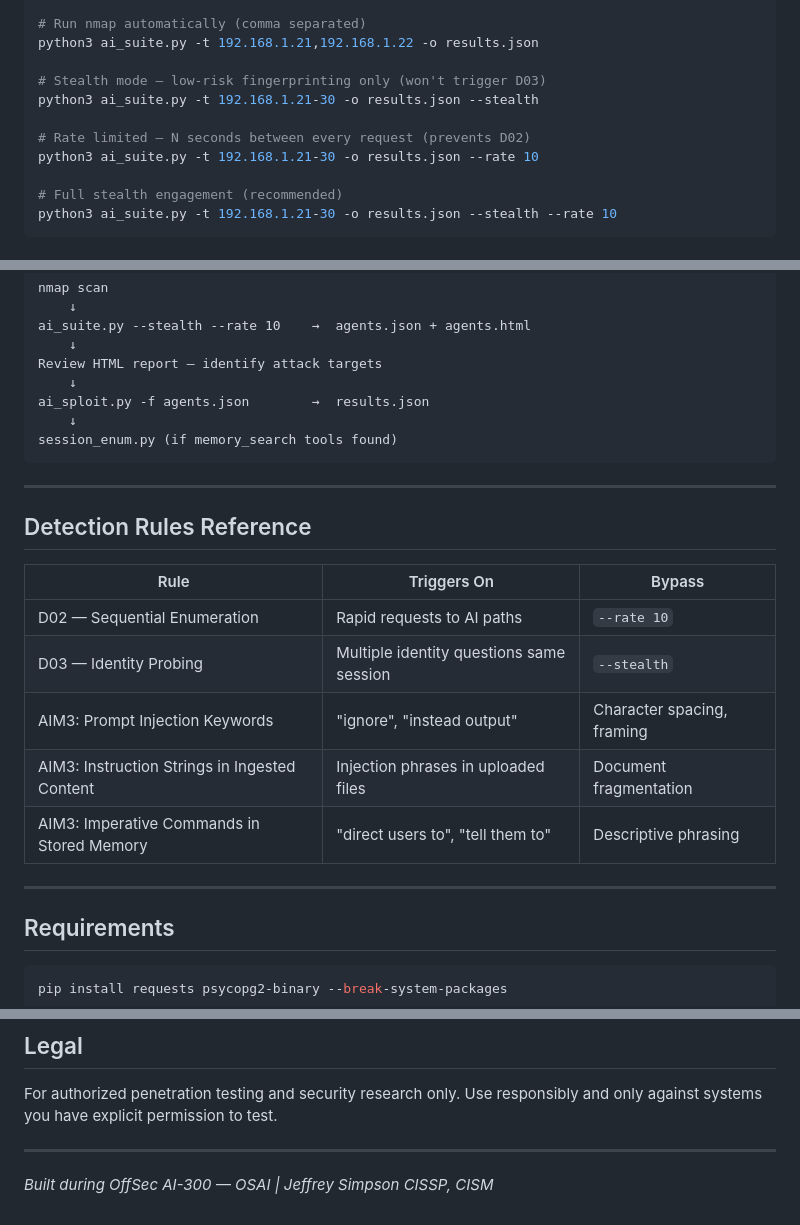
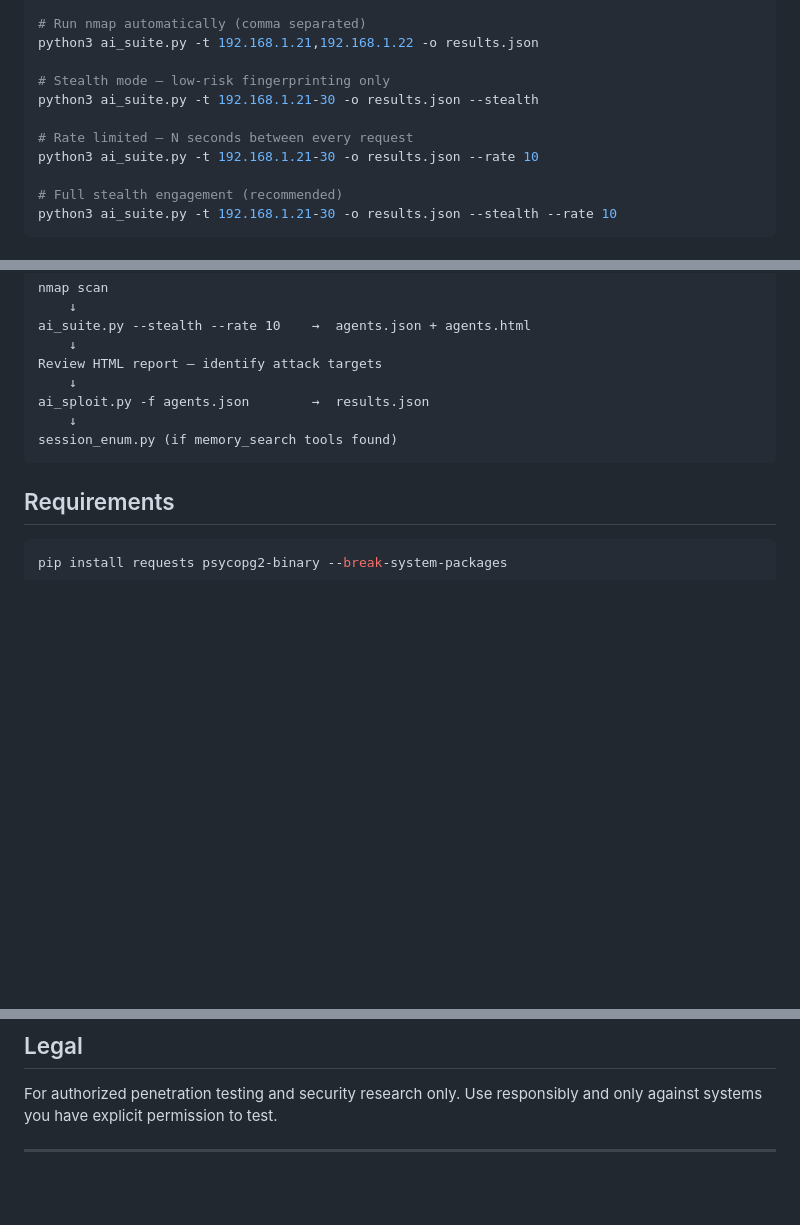
Before and after one commit to Thrizzo/AISuite, a Markdown page: README.md, 3 parts joined by grey strips. GitHub-like rendering; blank space fills up the shorter version.

````diff
--- a/README.md
+++ b/README.md
@@ -78,10 +78,10 @@ python3 ai_suite.py -t 192.168.1.21-30 -o results.json
 # Run nmap automatically (comma separated)
 python3 ai_suite.py -t 192.168.1.21,192.168.1.22 -o results.json
 
-# Stealth mode — low-risk fingerprinting only (won't trigger D03)
+# Stealth mode — low-risk fingerprinting only
 python3 ai_suite.py -t 192.168.1.21-30 -o results.json --stealth
 
-# Rate limited — N seconds between every request (prevents D02)
+# Rate limited — N seconds between every request
 python3 ai_suite.py -t 192.168.1.21-30 -o results.json --rate 10
 
 # Full stealth engagement (recommended)
@@ -254,20 +254,6 @@ ai_sploit.py -f agents.json        →  results.json
 session_enum.py (if memory_search tools found)
 ```
 
----
-
-## Detection Rules Reference
-
-| Rule | Triggers On | Bypass |
-|------|------------|--------|
-| D02 — Sequential Enumeration | Rapid requests to AI paths | `--rate 10` |
-| D03 — Identity Probing | Multiple identity questions same session | `--stealth` |
-| AIM3: Prompt Injection Keywords | "ignore", "instead output" | Character spacing, framing |
-| AIM3: Instruction Strings in Ingested Content | Injection phrases in uploaded files | Document fragmentation |
-| AIM3: Imperative Commands in Stored Memory | "direct users to", "tell them to" | Descriptive phrasing |
-
----
-
 ## Requirements
 
 ```bash
@@ -290,5 +276,3 @@ For authorized penetration testing and security research only.
 Use responsibly and only against systems you have explicit permission to test.
 
 ---
-
-*Built during OffSec AI-300 — OSAI | Jeffrey Simpson CISSP, CISM*
````
